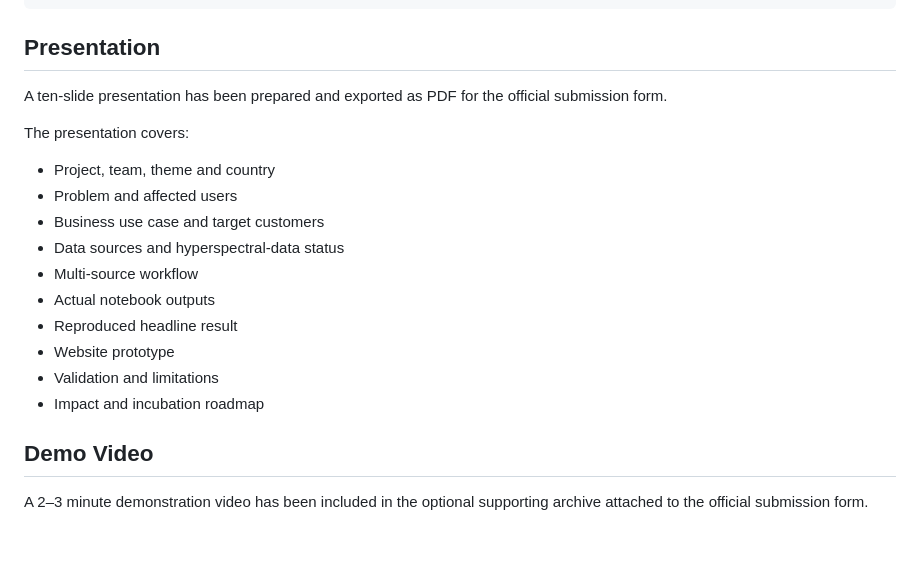
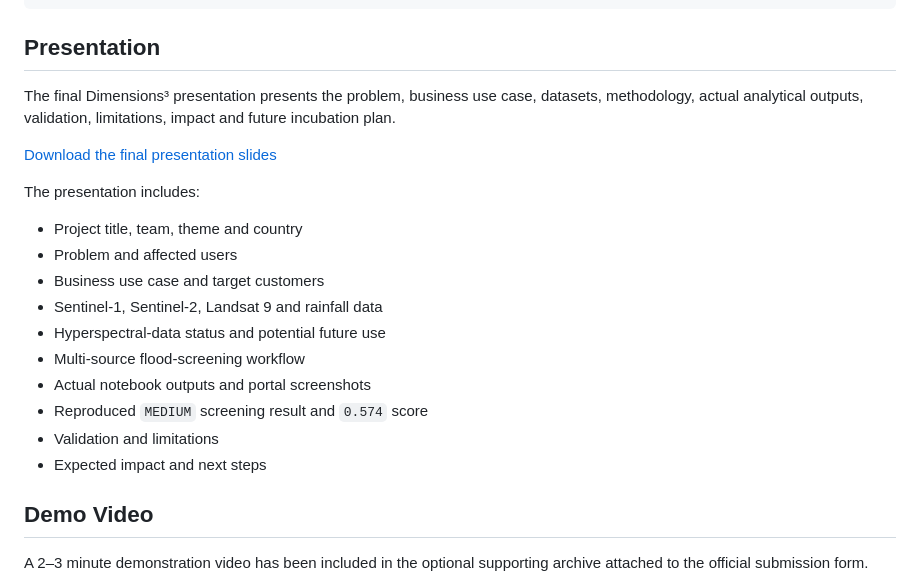
Before and after one commit to vfatimaalkaabi/dimensions3-flood-poc, a Markdown page: README.md, the part around the change. GitHub-like rendering; blank space fills up the shorter version.

Commit message:
Revise presentation details in README.md
Updated the presentation section in README.md to reflect the final presentation details and added links to the slides.

```diff
--- a/README.md
+++ b/README.md
@@ -345,20 +345,22 @@ dimensions3-flood-poc/
 
 ## Presentation
 
-A ten-slide presentation has been prepared and exported as PDF for the official submission form.
+The final Dimensions³ presentation presents the problem, business use case, datasets, methodology, actual analytical outputs, validation, limitations, impact and future incubation plan.
 
-The presentation covers:
+[Download the final presentation slides](docs/slides.pdf)
 
-- Project, team, theme and country
+The presentation includes:
+
+- Project title, team, theme and country
 - Problem and affected users
 - Business use case and target customers
-- Data sources and hyperspectral-data status
-- Multi-source workflow
-- Actual notebook outputs
-- Reproduced headline result
-- Website prototype
+- Sentinel-1, Sentinel-2, Landsat 9 and rainfall data
+- Hyperspectral-data status and potential future use
+- Multi-source flood-screening workflow
+- Actual notebook outputs and portal screenshots
+- Reproduced `MEDIUM` screening result and `0.574` score
 - Validation and limitations
-- Impact and incubation roadmap
+- Expected impact and next steps
 
 ## Demo Video
 
```
